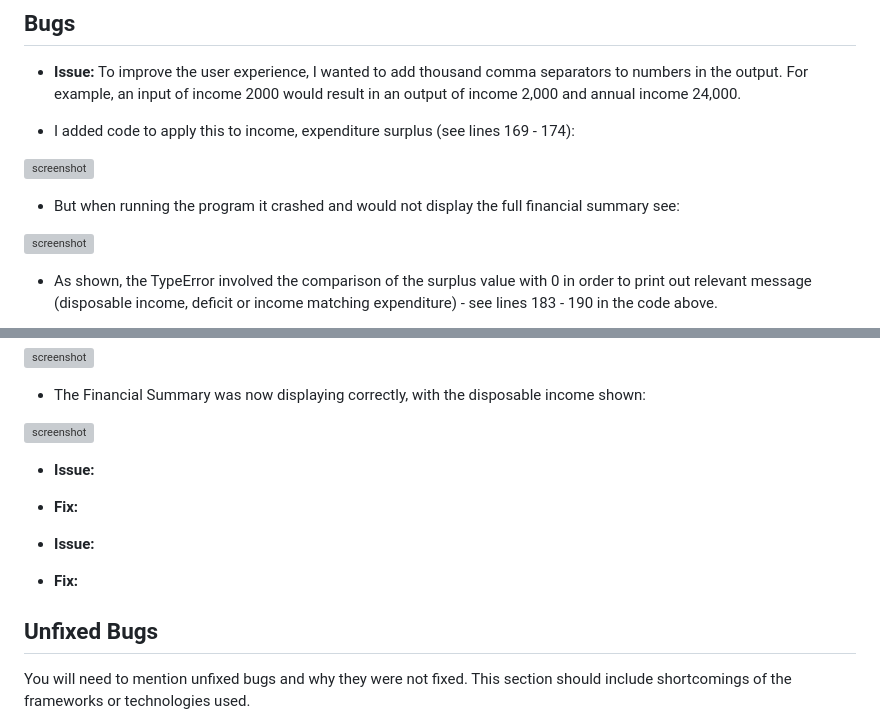
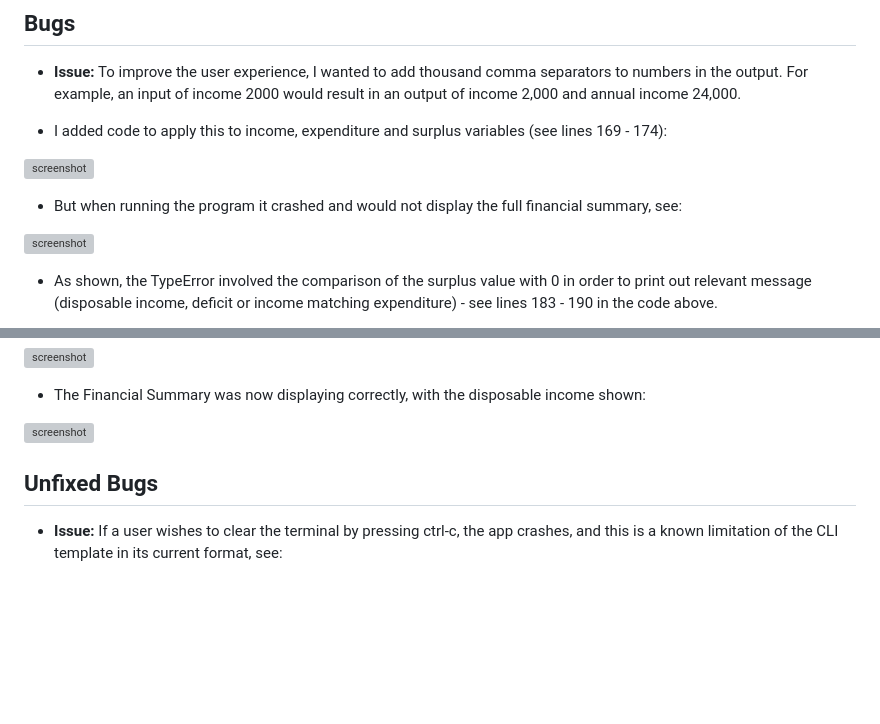
Before and after one commit to Adam-Alive/personal-finance-tracker, a Markdown page: TESTING.md, 2 parts joined by grey strips. GitHub-like rendering; blank space fills up the shorter version; grey boxes are pictures that could not be loaded.

Commit message:
Add files to documentation folder and text to Unfixed Bugs in TESTING.md

```diff
--- a/TESTING.md
+++ b/TESTING.md
@@ -107,11 +107,11 @@ Defensive programming has been manually tested and the Pass/Fail outcomes summar
 
 -   **Issue:** To improve the user experience, I wanted to add thousand comma separators to numbers in the output. For example, an input of income 2000 would result in an output of income 2,000 and annual income 24,000.
 
--   I added code to apply this to income, expenditure surplus (see lines 169 - 174):
+-   I added code to apply this to income, expenditure and surplus variables (see lines 169 - 174):
 
 ![screenshot](documentation/bugs/bug-5-2.png)
 
--   But when running the program it crashed and would not display the full financial summary see:
+-   But when running the program it crashed and would not display the full financial summary, see:
 
 ![screenshot](documentation/bugs/bug-5-1-surplus.png)
 
@@ -128,20 +128,7 @@ Defensive programming has been manually tested and the Pass/Fail outcomes summar
 
 ![screenshot](documentation/bugs/bug-5-4.png)
 
-
--   **Issue:**
--   **Fix:**
-
-
--   **Issue:**
--   **Fix:**
-
-
-
-
-
 ## Unfixed Bugs
 
-You will need to mention unfixed bugs and why they were not fixed.
-This section should include shortcomings of the frameworks or technologies used.
+-   **Issue:** If a user wishes to clear the terminal by pressing ctrl-c, the app crashes, and this is a known limitation of the CLI template in its current format, see:
 
```
Also changed, not shown: other parts of TESTING.md (+16 -7 lines), documentation/bugs/bug-4-4.png (added), documentation/bugs/bug-4-5.png (added).
